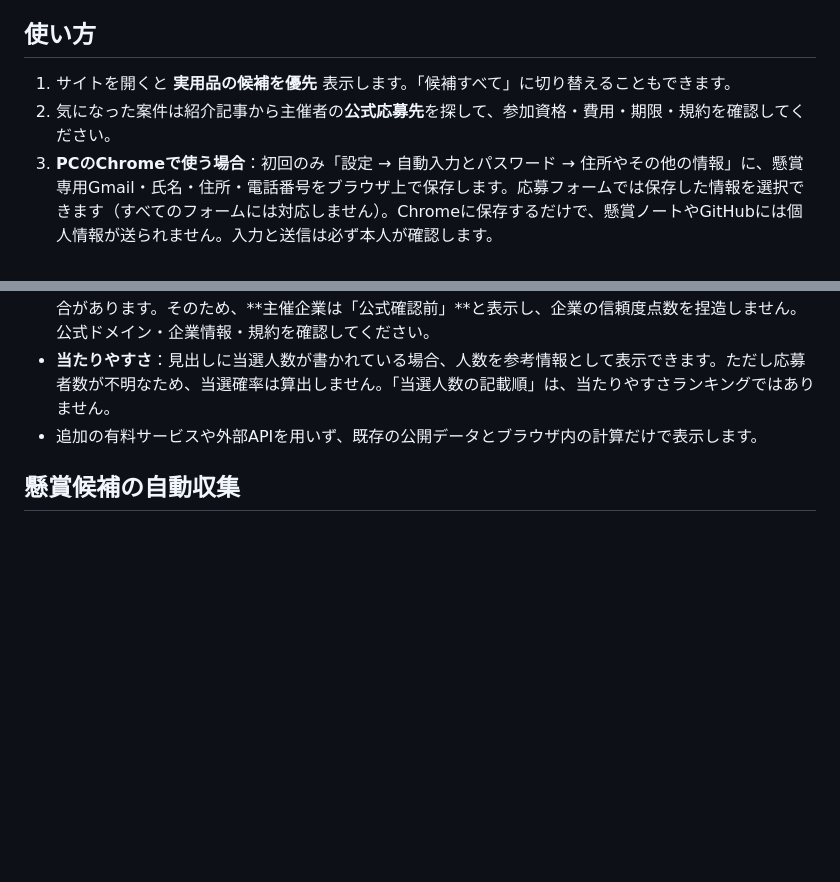
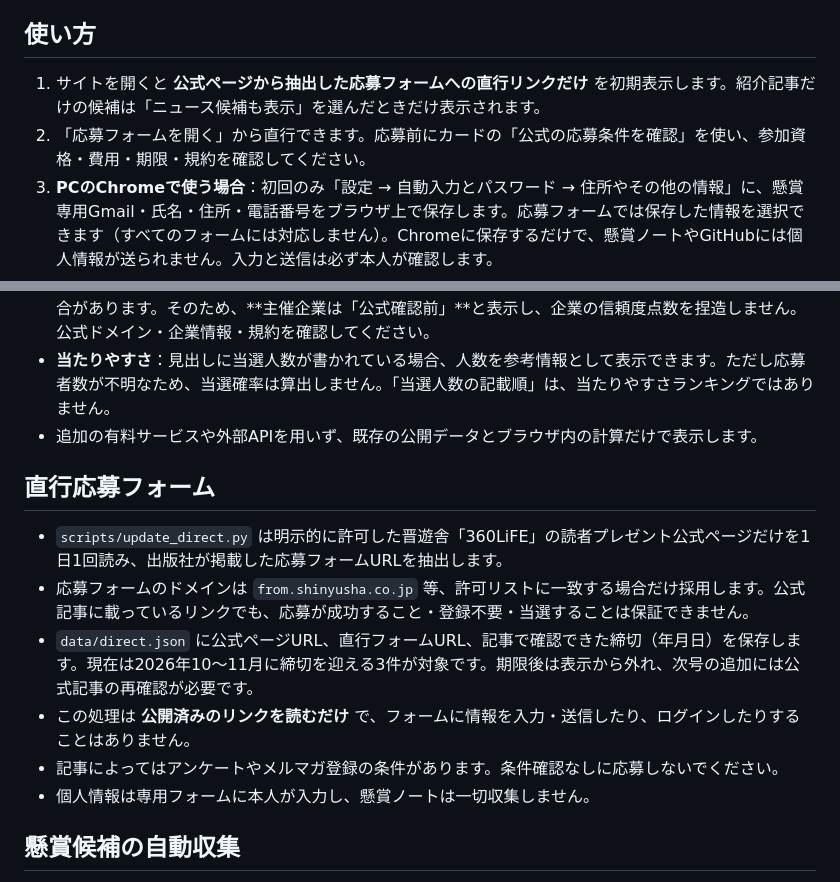
Before and after one commit to nattouumasi-beep/kensho-note, a Markdown page: README.md, 2 parts joined by grey strips. GitHub-like rendering; blank space fills up the shorter version.

Commit message:
docs: explain direct application form discovery, official allowlist and short-lived links

```diff
--- a/README.md
+++ b/README.md
@@ -6,8 +6,8 @@
 
 ## 使い方
 
-1. サイトを開くと **実用品の候補を優先** 表示します。「候補すべて」に切り替えることもできます。
-2. 気になった案件は紹介記事から主催者の**公式応募先**を探して、参加資格・費用・期限・規約を確認してください。
+1. サイトを開くと **公式ページから抽出した応募フォームへの直行リンクだけ** を初期表示します。紹介記事だけの候補は「ニュース候補も表示」を選んだときだけ表示されます。
+2. 「応募フォームを開く」から直行できます。応募前にカードの「公式の応募条件を確認」を使い、参加資格・費用・期限・規約を確認してください。
 3. **PCのChromeで使う場合**：初回のみ「設定 → 自動入力とパスワード → 住所やその他の情報」に、懸賞専用Gmail・氏名・住所・電話番号をブラウザ上で保存します。応募フォームでは保存した情報を選択できます（すべてのフォームには対応しません）。Chromeに保存するだけで、懸賞ノートやGitHubには個人情報が送られません。入力と送信は必ず本人が確認します。
 4. 応募後に「応募済みにする」を押します。保存・応募済み情報は **そのブラウザ内だけ** に保存されます。バックアップは「バックアップ・設定」で行えます。
 
@@ -17,6 +17,15 @@
 - **信頼性**：現在のRSSはニュース記事へのリンクが多く、記事を配信した媒体と懸賞の主催企業は異なる場合があります。そのため、**主催企業は「公式確認前」**と表示し、企業の信頼度点数を捏造しません。公式ドメイン・企業情報・規約を確認してください。
 - **当たりやすさ**：見出しに当選人数が書かれている場合、人数を参考情報として表示できます。ただし応募者数が不明なため、当選確率は算出しません。「当選人数の記載順」は、当たりやすさランキングではありません。
 - 追加の有料サービスや外部APIを用いず、既存の公開データとブラウザ内の計算だけで表示します。
+
+## 直行応募フォーム
+
+- `scripts/update_direct.py` は明示的に許可した晋遊舎「360LiFE」の読者プレゼント公式ページだけを1日1回読み、出版社が掲載した応募フォームURLを抽出します。
+- 応募フォームのドメインは `from.shinyusha.co.jp` 等、許可リストに一致する場合だけ採用します。公式記事に載っているリンクでも、応募が成功すること・登録不要・当選することは保証できません。
+- `data/direct.json` に公式ページURL、直行フォームURL、記事で確認できた締切（年月日）を保存します。現在は2026年10〜11月に締切を迎える3件が対象です。期限後は表示から外れ、次号の追加には公式記事の再確認が必要です。
+- この処理は **公開済みのリンクを読むだけ** で、フォームに情報を入力・送信したり、ログインしたりすることはありません。
+- 記事によってはアンケートやメルマガ登録の条件があります。条件確認なしに応募しないでください。
+- 個人情報は専用フォームに本人が入力し、懸賞ノートは一切収集しません。
 
 ## 懸賞候補の自動収集
 
```
